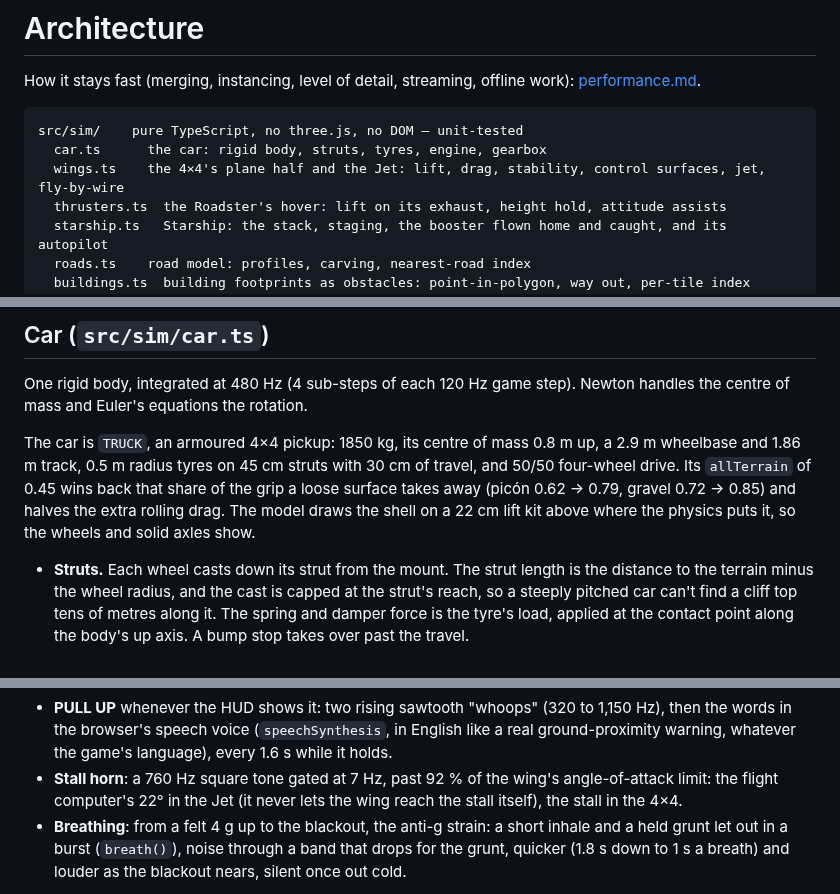
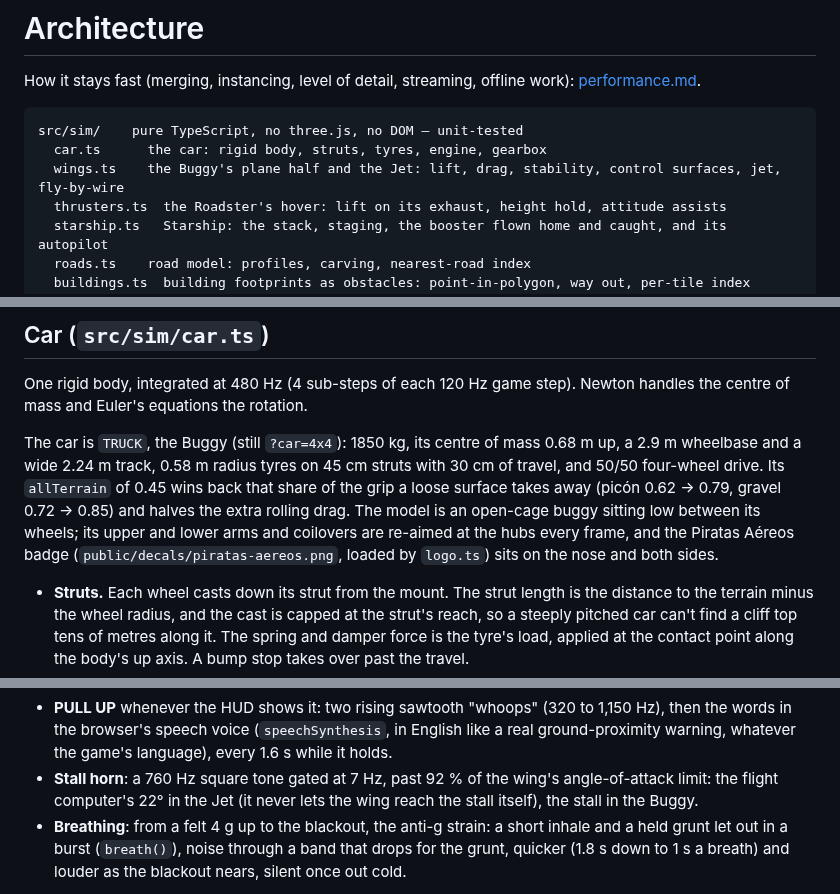
Before and after one commit to iloire/driving-sim, a Markdown page: docs/architecture.md, 3 parts joined by grey strips. GitHub-like rendering.

````diff
--- a/docs/architecture.md
+++ b/docs/architecture.md
@@ -5,7 +5,7 @@ How it stays fast (merging, instancing, level of detail, streaming, offline work
 ```
 src/sim/    pure TypeScript, no three.js, no DOM — unit-tested
   car.ts      the car: rigid body, struts, tyres, engine, gearbox
-  wings.ts    the 4×4's plane half and the Jet: lift, drag, stability, control surfaces, jet, fly-by-wire
+  wings.ts    the Buggy's plane half and the Jet: lift, drag, stability, control surfaces, jet, fly-by-wire
   thrusters.ts  the Roadster's hover: lift on its exhaust, height hold, attitude assists
   starship.ts   Starship: the stack, staging, the booster flown home and caught, and its autopilot
   roads.ts    road model: profiles, carving, nearest-road index
@@ -112,11 +112,13 @@ One rigid body, integrated at 480 Hz (4
 sub-steps of each 120 Hz game step). Newton handles the centre of mass and Euler's equations the
 rotation.
 
-The car is `TRUCK`, an armoured 4×4 pickup: 1850 kg, its centre of mass 0.8 m up, a 2.9 m
-wheelbase and 1.86 m track, 0.5 m radius tyres on 45 cm struts with 30 cm of travel, and 50/50
+The car is `TRUCK`, the Buggy (still `?car=4x4`): 1850 kg, its centre of mass 0.68 m up, a 2.9 m
+wheelbase and a wide 2.24 m track, 0.58 m radius tyres on 45 cm struts with 30 cm of travel, and 50/50
 four-wheel drive. Its `allTerrain` of 0.45 wins back that share of the grip a loose surface takes
-away (picón 0.62 → 0.79, gravel 0.72 → 0.85) and halves the extra rolling drag. The model draws
-the shell on a 22 cm lift kit above where the physics puts it, so the wheels and solid axles show.
+away (picón 0.62 → 0.79, gravel 0.72 → 0.85) and halves the extra rolling drag. The model is an
+open-cage buggy sitting low between its wheels; its upper and lower arms and coilovers are re-aimed
+at the hubs every frame, and the Piratas Aéreos badge (`public/decals/piratas-aereos.png`, loaded
+by `logo.ts`) sits on the nose and both sides.
 
 - **Struts.** Each wheel casts down its strut from the mount. The strut length is the distance to
   the terrain minus the wheel radius, and the cast is capped at the strut's reach, so a steeply
@@ -306,7 +308,7 @@ grey-out muffle but still mutes and pauses:
   warning, whatever the game's language), every 1.6 s while it holds.
 - **Stall horn**: a 760 Hz square tone gated at 7 Hz, past 92 % of the wing's angle-of-attack
   limit: the flight computer's 22° in the Jet (it never lets the wing reach the stall itself), the
-  stall in the 4×4.
+  stall in the Buggy.
 - **Breathing**: from a felt 4 g up to the blackout, the anti-g strain: a short inhale and a held
   grunt let out in a burst (`breath()`), noise through a band that drops for the grunt, quicker
   (1.8 s down to 1 s a breath) and louder as the blackout nears, silent once out cold.
````
Also changed, not shown: other parts of docs/architecture.md (+1 -1 lines), CHANGELOG.md (+8 -0 lines), README.md (+6 -5 lines), docs/screenshots/buggy.png (added), docs/screenshots/truck.png (deleted), 6 other files.
